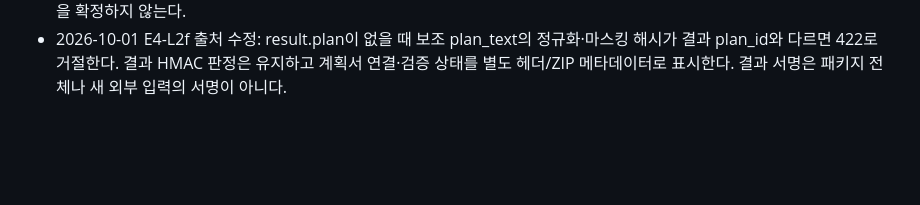
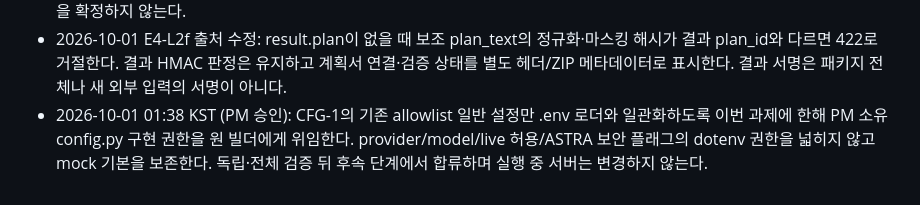
Before and after one commit to sbrpgr/project_neumann, a Markdown page: docs/decisions.md, the part around the change. Rendered like a GitHub page; blank space fills up the shorter version.

Commit message:
[E0-INTEGRATION] Record narrow CFG allowlist ownership exception
verify: docs diff check and staging security pass; product unchanged from 894e15c (2014 passed, 48 skipped); builder: codex-gpt-6.1-sol

```diff
--- a/docs/decisions.md
+++ b/docs/decisions.md
@@ -81,3 +81,4 @@
 - 2026-10-01 PM 승인: PERF-pk codex-gpt-6.1-sol 빌더에게 src/neumann/models.py normalize_text 성능 패치에 한한 구현 권한을 위임한다. 의미·정규화 결과·원문 오프셋 불변과 계약 필드 무변경을 지키며, E4 입구 길이·줄 관문은 SEC-7 소유자와 협의한다. 실제 적용 후 독립 gpt-6-sol 목표 검증 전에는 공개 필수 완료로 표시하지 않는다.
 - 2026-10-01 PM 판정(E3-L2r/E4-L2f): HMAC은 결과·수정 권고의 출처와 목적별 무결성을 보장하며 최신성은 보장하지 않는다. TTL은 기존 완료 요건이 아니고 과거 정상 결과 내보내기를 지원하므로 임의의 만료를 추가하지 않는다. 저자 기록 100→800건의 작업 메모리 0.48→3.95MB 선형 관측은 공개 도달 경로와 기존 제한을 추가 확인할 항목이며, 이것만으로 핵심 기능 FAIL을 확정하지 않는다.
 - 2026-10-01 E4-L2f 출처 수정: result.plan이 없을 때 보조 plan_text의 정규화·마스킹 해시가 결과 plan_id와 다르면 422로 거절한다. 결과 HMAC 판정은 유지하고 계획서 연결·검증 상태를 별도 헤더/ZIP 메타데이터로 표시한다. 결과 서명은 패키지 전체나 새 외부 입력의 서명이 아니다.
+- 2026-10-01 01:38 KST (PM 승인): CFG-1의 기존 allowlist 일반 설정만 .env 로더와 일관화하도록 이번 과제에 한해 PM 소유 config.py 구현 권한을 원 빌더에게 위임한다. provider/model/live 허용/ASTRA 보안 플래그의 dotenv 권한을 넓히지 않고 mock 기본을 보존한다. 독립·전체 검증 뒤 후속 단계에서 합류하며 실행 중 서버는 변경하지 않는다.
```
